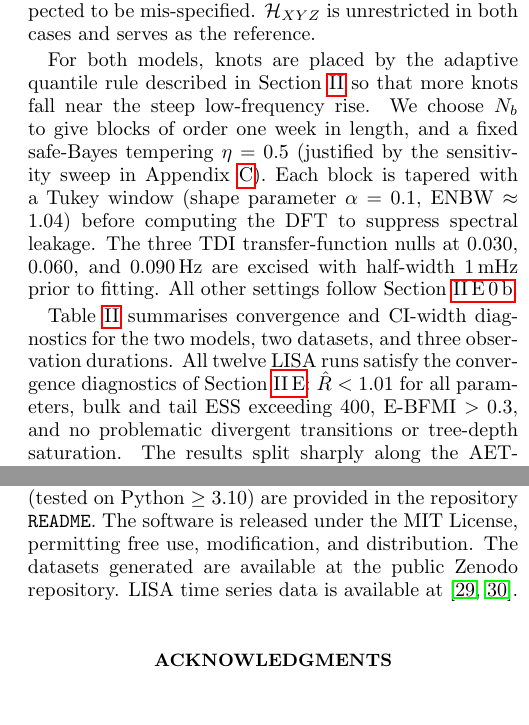
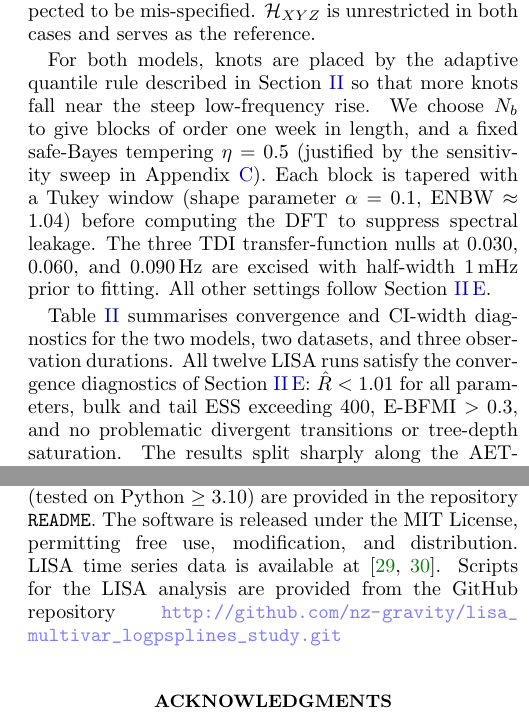
Before and after one commit to nz-gravity/multivar_pspline_manuscript, a LaTeX paper (src/tex/ms.tex): two parts of the columns of pages 9 and 12 of 15, joined at a grey line, cut so that both start at the same text. Compiled offline with pdfLaTeX; a LaTeX package or settings file that is missing is left out.

Commit message:
[showyourwork] overleaf sync

```diff
--- a/src/tex/ms.tex
+++ b/src/tex/ms.tex
@@ -103,7 +103,12 @@
 \renewcommand{\v}{{\bf v}}
 
 
-
+\hypersetup{
+    colorlinks=true,
+    linkcolor=blue!70!black,  % A muted, darker blue
+    citecolor=green!50!black, % A soft forest green
+    urlcolor=blue!50!white    % A lighter, sky-blue
+}
 
 % Some bib entries carry a `language = {en}` field that the apsrev4-2 style
 % emits as \selectlanguage{...}; redefine to a no-op so we don't need babel.
@@ -931,7 +934,7 @@
 	computing the DFT to suppress spectral leakage. The three TDI
 	transfer-function nulls at $0.030$, $0.060$, and $0.090$\,Hz are
 	excised with half-width $1$\,mHz prior to fitting. All other settings
-	follow Section~\ref{sec:computation}.
+	follow Section~\ref{sec:bayesian-inference}.
 
 	Table~\ref{tab:lisa_results} summarises convergence and CI-width
 	diagnostics for the two models, two datasets, and three observation
@@ -1191,8 +1194,9 @@
 	and configuration files needed to reproduce the results.
 	Installation instructions and dependency information (tested on Python~$\geq 3.10$) are provided in the repository \texttt{README}.
 	The software is released under the MIT License, permitting free use, modification, and distribution.
-	The datasets generated are available at the public Zenodo repository.
 	LISA time series data is available at~\citep{lisa_noise4a, lisa_noise5a}.
+    Scripts for the LISA analysis are provided from the GitHub repository
+	\url{http://github.com/nz-gravity/lisa_multivar_logpsplines_study.git}
 
 
 	\begin{acknowledgments}
```
Also changed, not shown: src/tex/ms.tex (4 more changed lines).
